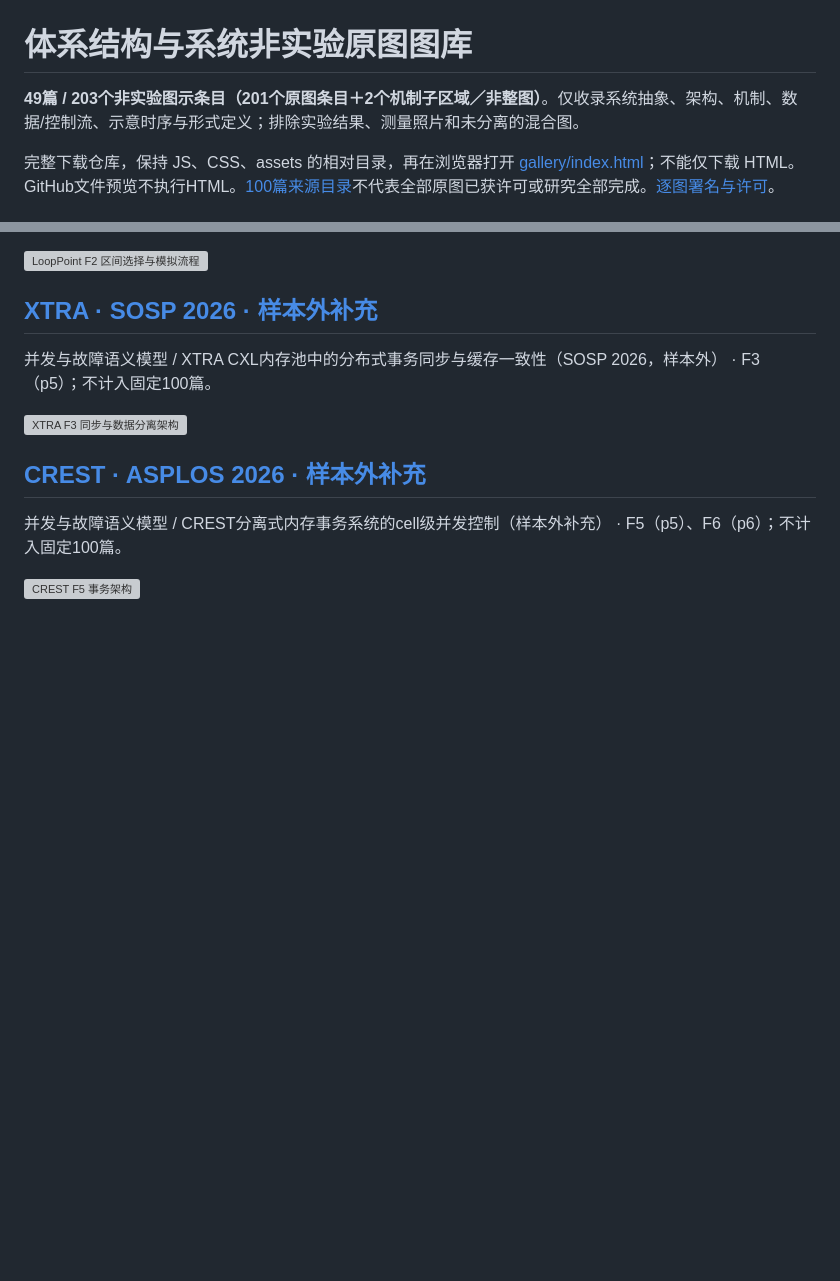
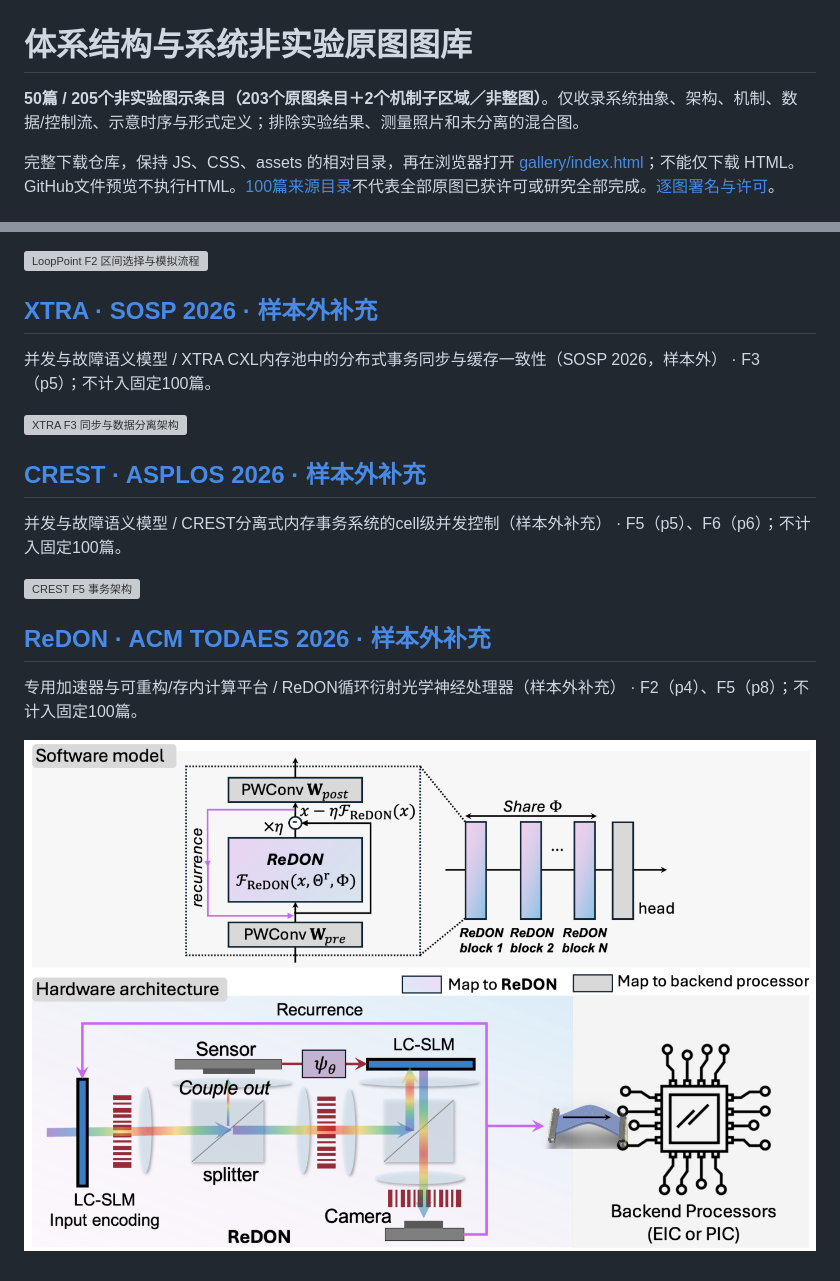
Before and after one commit to zaidengyifenzhong/arch-diagram-lab, a Markdown page: gallery/README.md, 2 parts joined by grey strips. Drawn GitHub-style; pictures changed too: gallery/assets/todaes-2026-redon-F2-c604ae5143df274d.png (added); blank space fills up the shorter version; grey boxes are pictures that could not be loaded.

```diff
--- a/gallery/README.md
+++ b/gallery/README.md
@@ -1,6 +1,6 @@
 # 体系结构与系统非实验原图图库
 
-**49篇 / 203个非实验图示条目（201个原图条目＋2个机制子区域／非整图）**。仅收录系统抽象、架构、机制、数据/控制流、示意时序与形式定义；排除实验结果、测量照片和未分离的混合图。
+**50篇 / 205个非实验图示条目（203个原图条目＋2个机制子区域／非整图）**。仅收录系统抽象、架构、机制、数据/控制流、示意时序与形式定义；排除实验结果、测量照片和未分离的混合图。
 
 完整下载仓库，保持 JS、CSS、assets 的相对目录，再在浏览器打开 [gallery/index.html](index.html)；不能仅下载 HTML。GitHub文件预览不执行HTML。[100篇来源目录](../catalog/README.md)不代表全部原图已获许可或研究全部完成。[逐图署名与许可](licenses.json)。
 
@@ -270,3 +270,9 @@ RTL验证、生成与修复工具 / vCXLGen异构缓存一致性协议桥的自
 并发与故障语义模型 / CREST分离式内存事务系统的cell级并发控制（样本外补充） · F5（p5）、F6（p6）；不计入固定100篇。
 
 [![CREST F5 事务架构](assets/asplos-2026-crest-F5-63832b623bf1967b.png)](papers/asplos-2026-crest.md#f5)
+
+## [ReDON · ACM TODAES 2026 · 样本外补充](papers/todaes-2026-redon.md)
+
+专用加速器与可重构/存内计算平台 / ReDON循环衍射光学神经处理器（样本外补充） · F2（p4）、F5（p8）；不计入固定100篇。
+
+[![ReDON F2 软件与光电硬件对应](assets/todaes-2026-redon-F2-c604ae5143df274d.png)](papers/todaes-2026-redon.md#f2)
```
Also changed, not shown: README.md (+1 -1 lines), docs/catalog-access-coverage.md (+4 -4 lines), gallery/papers/todaes-2026-redon.md (added, +43 -0 lines), gallery/assets/todaes-2026-redon-F5-0355ff0c7c3ab802.png (added), 10 other files.
